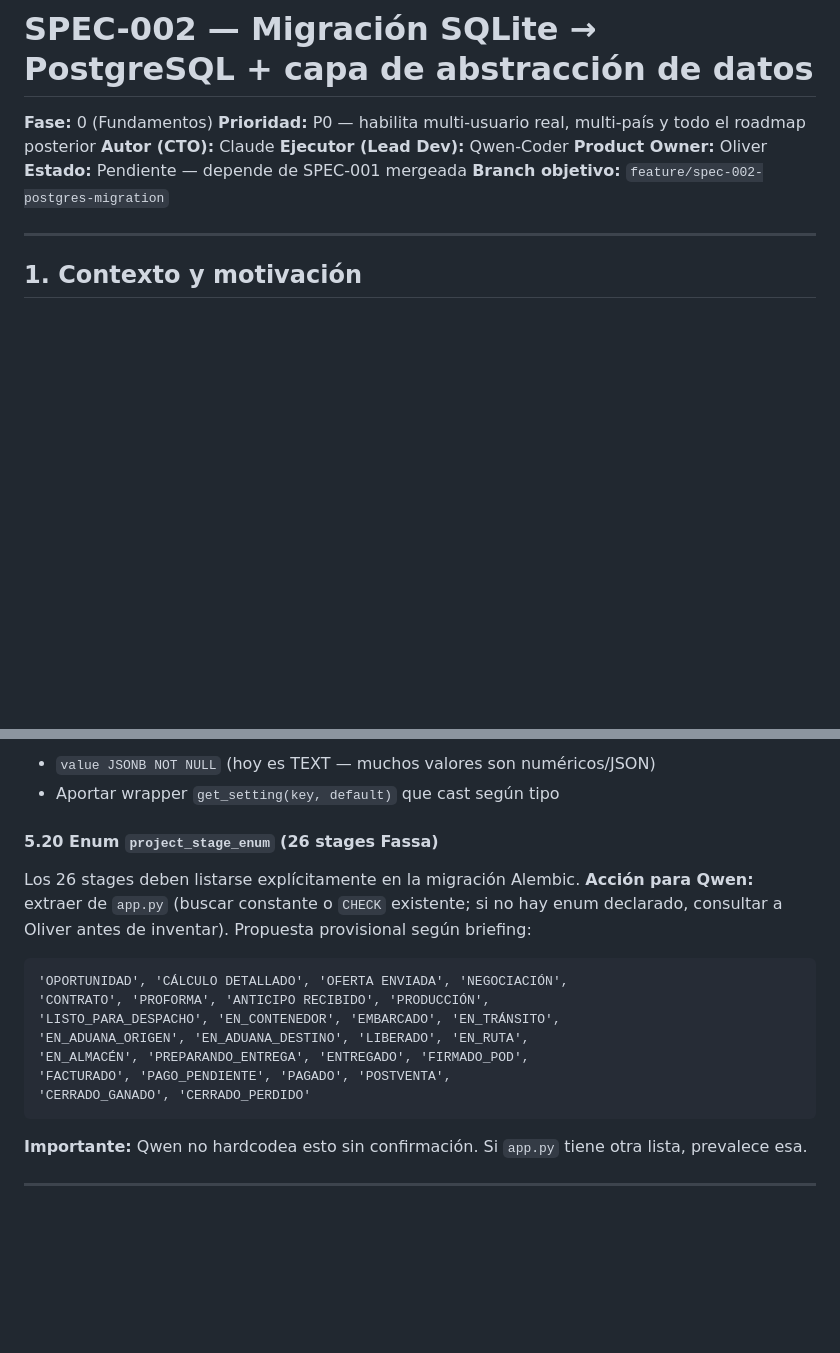
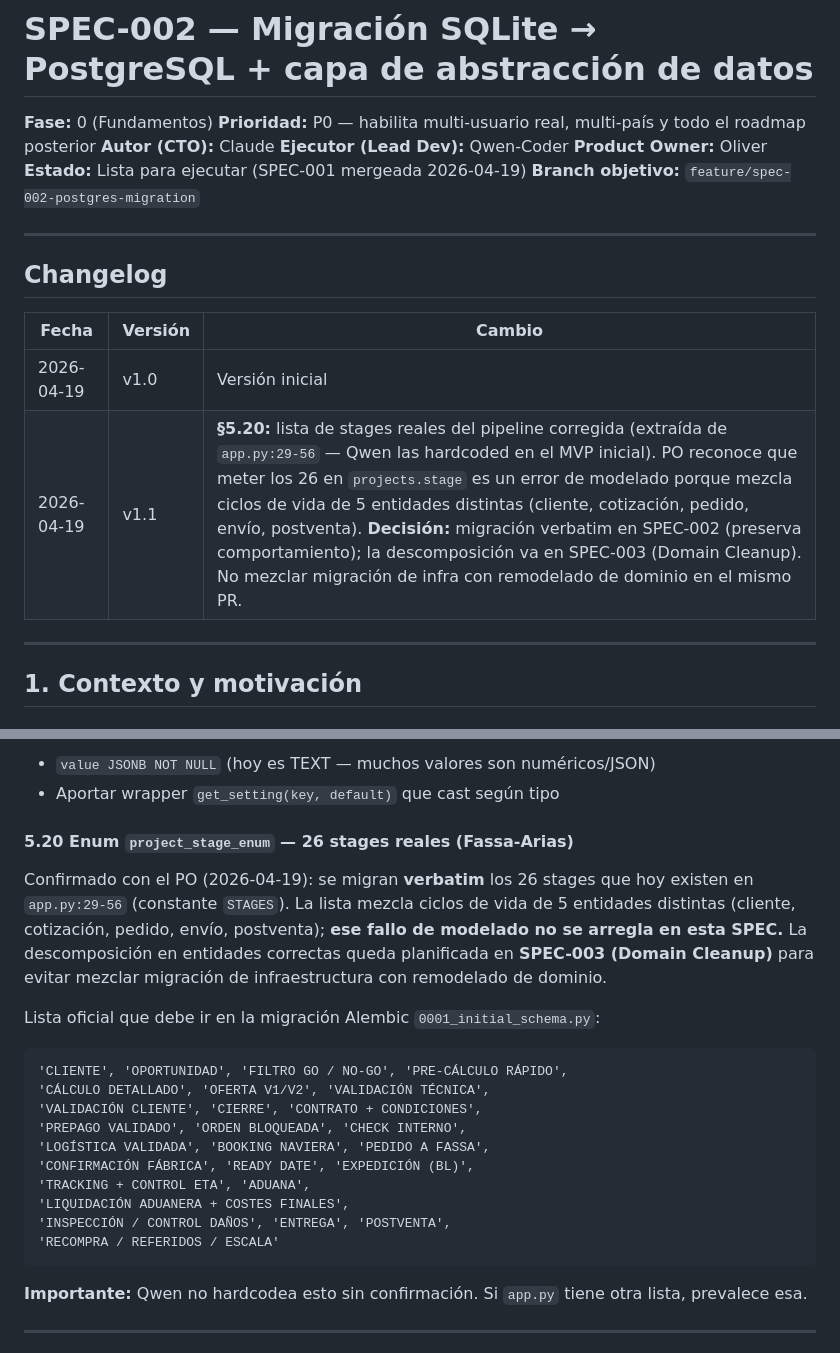
Before and after one commit to Oligonari2810/Arias_Group, a Markdown page: docs/specs/SPEC-002.md, 2 parts joined by grey strips. Rendered like a GitHub page; blank space fills up the shorter version.

````diff
--- a/docs/specs/SPEC-002.md
+++ b/docs/specs/SPEC-002.md
@@ -5,8 +5,17 @@
 **Autor (CTO):** Claude
 **Ejecutor (Lead Dev):** Qwen-Coder
 **Product Owner:** Oliver
-**Estado:** Pendiente — depende de SPEC-001 mergeada
+**Estado:** Lista para ejecutar (SPEC-001 mergeada 2026-04-19)
 **Branch objetivo:** `feature/spec-002-postgres-migration`
+
+---
+
+## Changelog
+
+| Fecha | Versión | Cambio |
+|---|---|---|
+| 2026-04-19 | v1.0 | Versión inicial |
+| 2026-04-19 | v1.1 | **§5.20:** lista de stages reales del pipeline corregida (extraída de `app.py:29-56` — Qwen las hardcoded en el MVP inicial). PO reconoce que meter los 26 en `projects.stage` es un error de modelado porque mezcla ciclos de vida de 5 entidades distintas (cliente, cotización, pedido, envío, postventa). **Decisión:** migración verbatim en SPEC-002 (preserva comportamiento); la descomposición va en SPEC-003 (Domain Cleanup). No mezclar migración de infra con remodelado de dominio en el mismo PR. |
 
 ---
 
@@ -211,17 +220,28 @@ Migraciones versionadas, reversibles, diffables en git. Matamos las `ALTER TABLE
 - `value JSONB NOT NULL` (hoy es TEXT — muchos valores son numéricos/JSON)
 - Aportar wrapper `get_setting(key, default)` que cast según tipo
 
-#### 5.20 Enum `project_stage_enum` (26 stages Fassa)
-Los 26 stages deben listarse explícitamente en la migración Alembic. **Acción para Qwen:** extraer de `app.py` (buscar constante o `CHECK` existente; si no hay enum declarado, consultar a Oliver antes de inventar). Propuesta provisional según briefing:
+#### 5.20 Enum `project_stage_enum` — 26 stages reales (Fassa-Arias)
+
+Confirmado con el PO (2026-04-19): se migran **verbatim** los 26 stages que
+hoy existen en `app.py:29-56` (constante `STAGES`). La lista mezcla ciclos de
+vida de 5 entidades distintas (cliente, cotización, pedido, envío, postventa);
+**ese fallo de modelado no se arregla en esta SPEC.** La descomposición en
+entidades correctas queda planificada en **SPEC-003 (Domain Cleanup)** para
+evitar mezclar migración de infraestructura con remodelado de dominio.
+
+Lista oficial que debe ir en la migración Alembic `0001_initial_schema.py`:
 
 ```
-'OPORTUNIDAD', 'CÁLCULO DETALLADO', 'OFERTA ENVIADA', 'NEGOCIACIÓN',
-'CONTRATO', 'PROFORMA', 'ANTICIPO RECIBIDO', 'PRODUCCIÓN',
-'LISTO_PARA_DESPACHO', 'EN_CONTENEDOR', 'EMBARCADO', 'EN_TRÁNSITO',
-'EN_ADUANA_ORIGEN', 'EN_ADUANA_DESTINO', 'LIBERADO', 'EN_RUTA',
-'EN_ALMACÉN', 'PREPARANDO_ENTREGA', 'ENTREGADO', 'FIRMADO_POD',
-'FACTURADO', 'PAGO_PENDIENTE', 'PAGADO', 'POSTVENTA',
-'CERRADO_GANADO', 'CERRADO_PERDIDO'
+'CLIENTE', 'OPORTUNIDAD', 'FILTRO GO / NO-GO', 'PRE-CÁLCULO RÁPIDO',
+'CÁLCULO DETALLADO', 'OFERTA V1/V2', 'VALIDACIÓN TÉCNICA',
+'VALIDACIÓN CLIENTE', 'CIERRE', 'CONTRATO + CONDICIONES',
+'PREPAGO VALIDADO', 'ORDEN BLOQUEADA', 'CHECK INTERNO',
+'LOGÍSTICA VALIDADA', 'BOOKING NAVIERA', 'PEDIDO A FASSA',
+'CONFIRMACIÓN FÁBRICA', 'READY DATE', 'EXPEDICIÓN (BL)',
+'TRACKING + CONTROL ETA', 'ADUANA',
+'LIQUIDACIÓN ADUANERA + COSTES FINALES',
+'INSPECCIÓN / CONTROL DAÑOS', 'ENTREGA', 'POSTVENTA',
+'RECOMPRA / REFERIDOS / ESCALA'
 ```
 
 **Importante:** Qwen no hardcodea esto sin confirmación. Si `app.py` tiene otra lista, prevalece esa.
````
Also changed, not shown: docs/specs/SPEC-003.md (added, +57 -0 lines).
